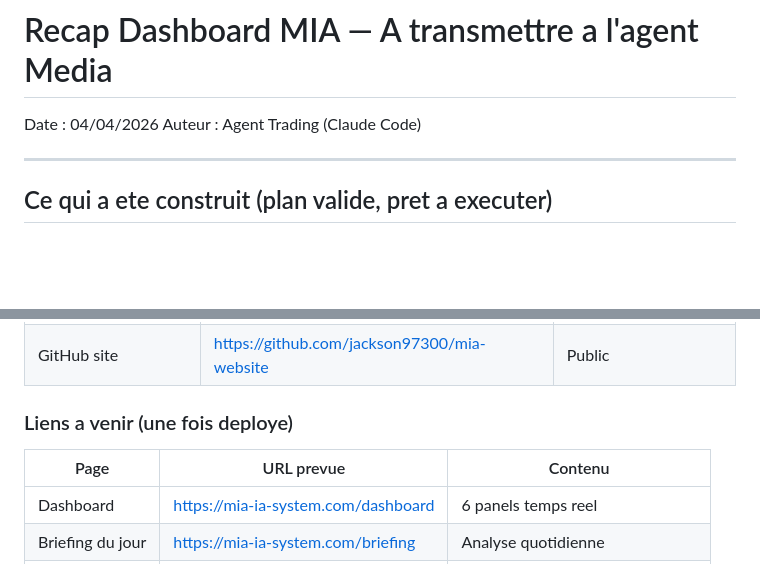
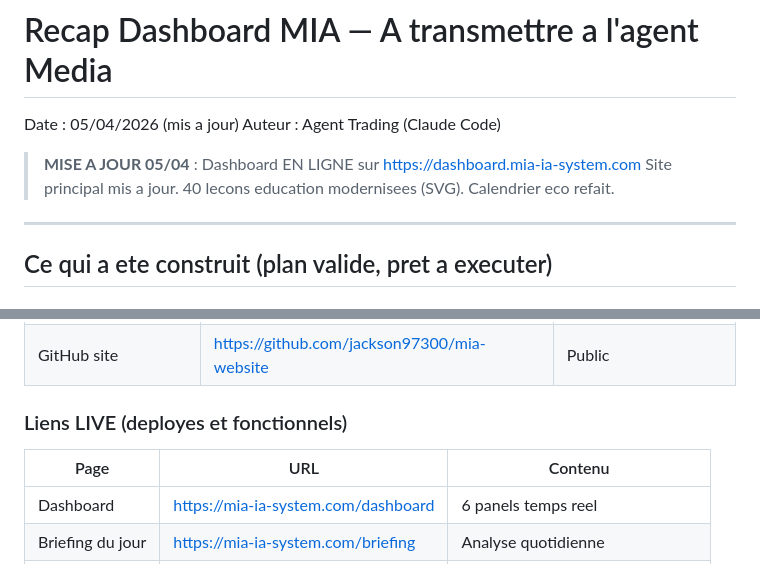
Before and after one commit to jackson97300/TRADING_SIERRA_CHART_AUTO, a Markdown page: DOCS/RECAP_DASHBOARD_POUR_AGENT_MEDIA.md, 2 parts joined by grey strips. GitHub-like rendering; blank space fills up the shorter version.

Commit message:
docs: mise a jour recap agent media — liens LIVE, date 05/04
Co-Authored-By: Claude Opus 4.6 (1M context) <noreply@anthropic.com>

```diff
--- a/DOCS/RECAP_DASHBOARD_POUR_AGENT_MEDIA.md
+++ b/DOCS/RECAP_DASHBOARD_POUR_AGENT_MEDIA.md
@@ -1,7 +1,10 @@
 # Recap Dashboard MIA — A transmettre a l'agent Media
 
-Date : 04/04/2026
+Date : 05/04/2026 (mis a jour)
 Auteur : Agent Trading (Claude Code)
+
+> **MISE A JOUR 05/04** : Dashboard EN LIGNE sur https://dashboard.mia-ia-system.com
+> Site principal mis a jour. 40 lecons education modernisees (SVG). Calendrier eco refait.
 
 ---
 
@@ -40,9 +43,9 @@ Analyse quotidienne publiee chaque matin avant l'ouverture US (8h30 ET) :
 | X (Twitter) | https://x.com/@mia_ia_system | EN LIGNE |
 | GitHub site | https://github.com/jackson97300/mia-website | Public |
 
-### Liens a venir (une fois deploye)
+### Liens LIVE (deployes et fonctionnels)
 
-| Page | URL prevue | Contenu |
+| Page | URL | Contenu |
 |------|-----------|---------|
 | Dashboard | https://mia-ia-system.com/dashboard | 6 panels temps reel |
 | Briefing du jour | https://mia-ia-system.com/briefing | Analyse quotidienne |
```
